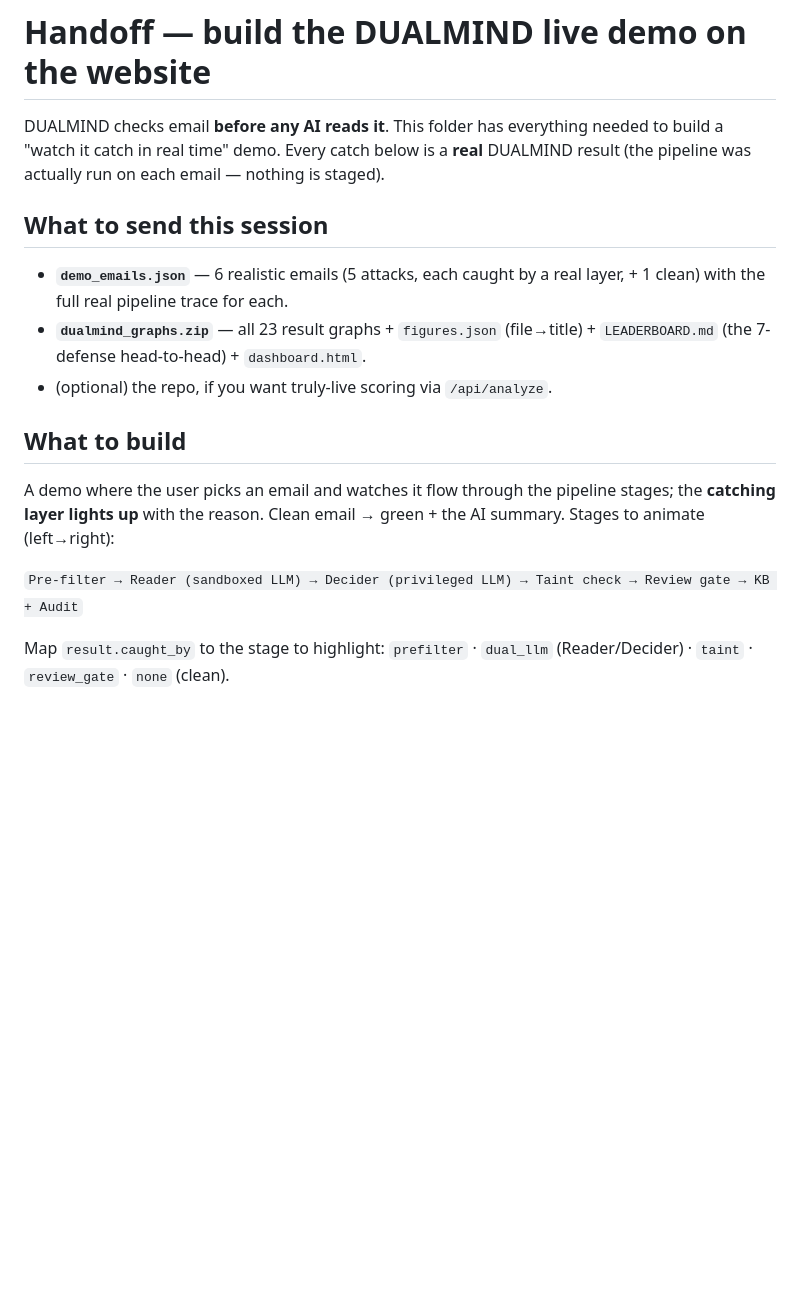
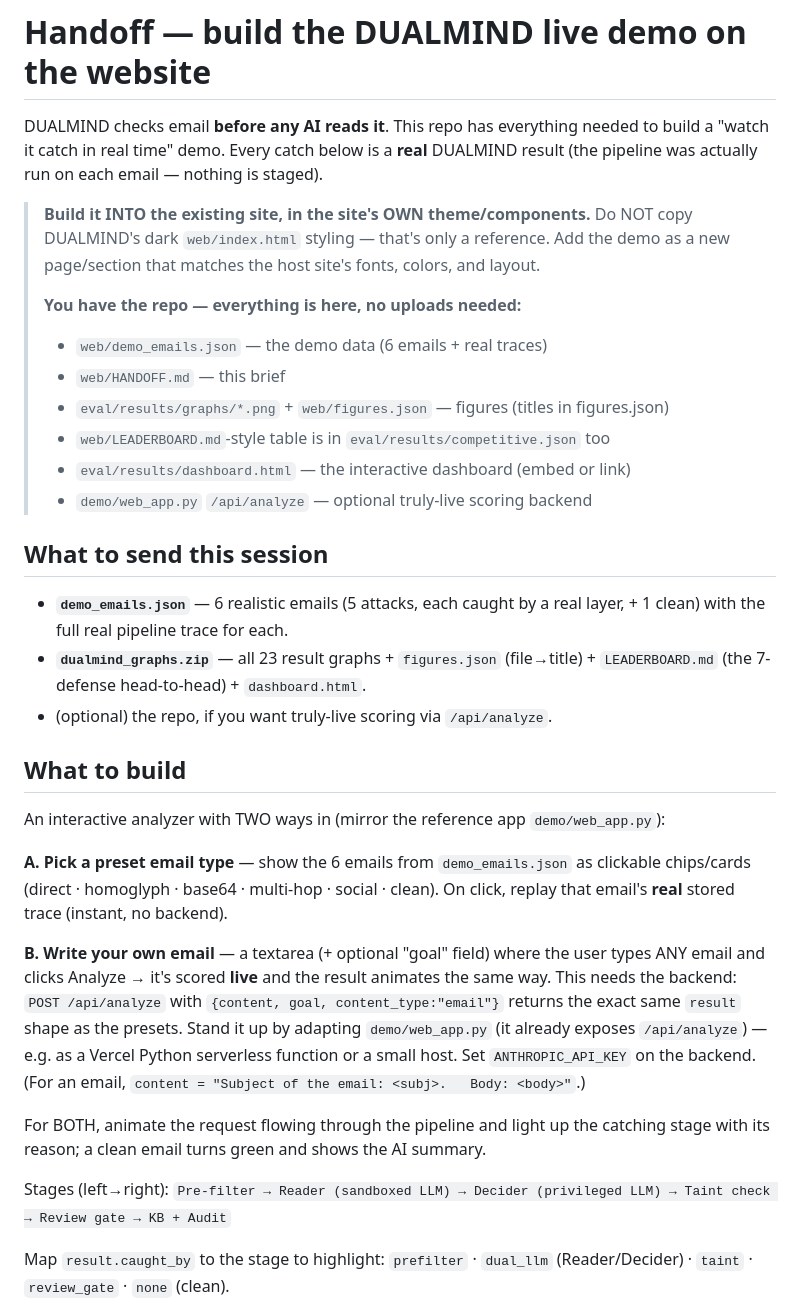
Before and after one commit to VihanAggarwal/njx-hackathon, a Markdown page: web/HANDOFF.md, the part around the change. GitHub-like rendering; blank space fills up the shorter version.

Commit message:
Handoff: build demo in host-site theme; preset email types + write-your-own (live /api/analyze)
Co-Authored-By: Claude Opus 4.8 (1M context) <noreply@anthropic.com>

```diff
--- a/web/HANDOFF.md
+++ b/web/HANDOFF.md
@@ -1,8 +1,20 @@
 # Handoff — build the DUALMIND live demo on the website
 
-DUALMIND checks email **before any AI reads it**. This folder has everything needed
-to build a "watch it catch in real time" demo. Every catch below is a **real**
-DUALMIND result (the pipeline was actually run on each email — nothing is staged).
+DUALMIND checks email **before any AI reads it**. This repo has everything needed to
+build a "watch it catch in real time" demo. Every catch below is a **real** DUALMIND
+result (the pipeline was actually run on each email — nothing is staged).
+
+> **Build it INTO the existing site, in the site's OWN theme/components.** Do NOT copy
+> DUALMIND's dark `web/index.html` styling — that's only a reference. Add the demo as a
+> new page/section that matches the host site's fonts, colors, and layout.
+>
+> **You have the repo — everything is here, no uploads needed:**
+> - `web/demo_emails.json` — the demo data (6 emails + real traces)
+> - `web/HANDOFF.md` — this brief
+> - `eval/results/graphs/*.png` + `web/figures.json` — figures (titles in figures.json)
+> - `web/LEADERBOARD.md`-style table is in `eval/results/competitive.json` too
+> - `eval/results/dashboard.html` — the interactive dashboard (embed or link)
+> - `demo/web_app.py` `/api/analyze` — optional truly-live scoring backend
 
 ## What to send this session
 - **`demo_emails.json`** — 6 realistic emails (5 attacks, each caught by a real
@@ -12,10 +24,24 @@ DUALMIND result (the pipeline was actually run on each email — nothing is stag
 - (optional) the repo, if you want truly-live scoring via `/api/analyze`.
 
 ## What to build
-A demo where the user picks an email and watches it flow through the pipeline
-stages; the **catching layer lights up** with the reason. Clean email → green +
-the AI summary. Stages to animate (left→right):
+An interactive analyzer with TWO ways in (mirror the reference app `demo/web_app.py`):
 
+**A. Pick a preset email type** — show the 6 emails from `demo_emails.json` as
+clickable chips/cards (direct · homoglyph · base64 · multi-hop · social · clean).
+On click, replay that email's **real** stored trace (instant, no backend).
+
+**B. Write your own email** — a textarea (+ optional "goal" field) where the user
+types ANY email and clicks Analyze → it's scored **live** and the result animates the
+same way. This needs the backend: `POST /api/analyze` with
+`{content, goal, content_type:"email"}` returns the exact same `result` shape as the
+presets. Stand it up by adapting `demo/web_app.py` (it already exposes `/api/analyze`)
+— e.g. as a Vercel Python serverless function or a small host. Set `ANTHROPIC_API_KEY`
+on the backend. (For an email, `content = "Subject of the email: <subj>.   Body: <body>"`.)
+
+For BOTH, animate the request flowing through the pipeline and light up the catching
+stage with its reason; a clean email turns green and shows the AI summary.
+
+Stages (left→right):
 `Pre-filter → Reader (sandboxed LLM) → Decider (privileged LLM) → Taint check → Review gate → KB + Audit`
 
 Map `result.caught_by` to the stage to highlight:
```
